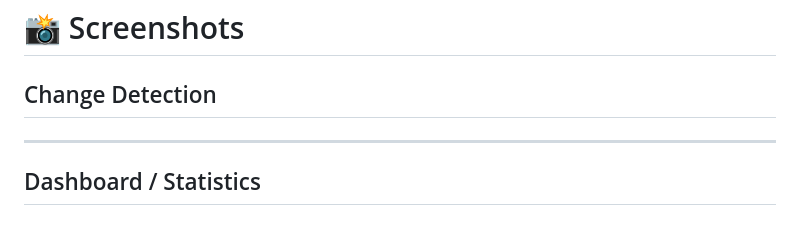
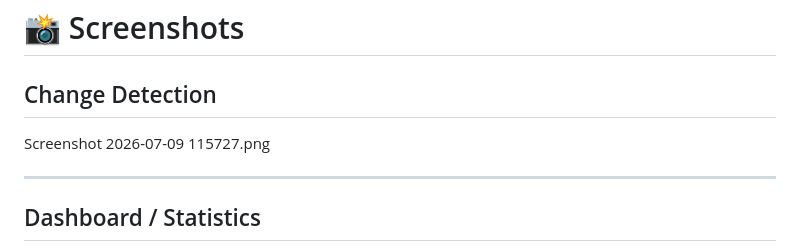
Before and after one commit to Pammy-Saini/image-classification, a Markdown page: README.md, the part around one of its changes. Rendered like a GitHub page.

```diff
--- a/README.md
+++ b/README.md
@@ -249,7 +249,7 @@ The application generates:
 
 ## Change Detection
 
-
+Screenshot 2026-07-09 115727.png
 
 ---
 
```
Also changed, not shown: other parts of README.md (+1 -2 lines).
